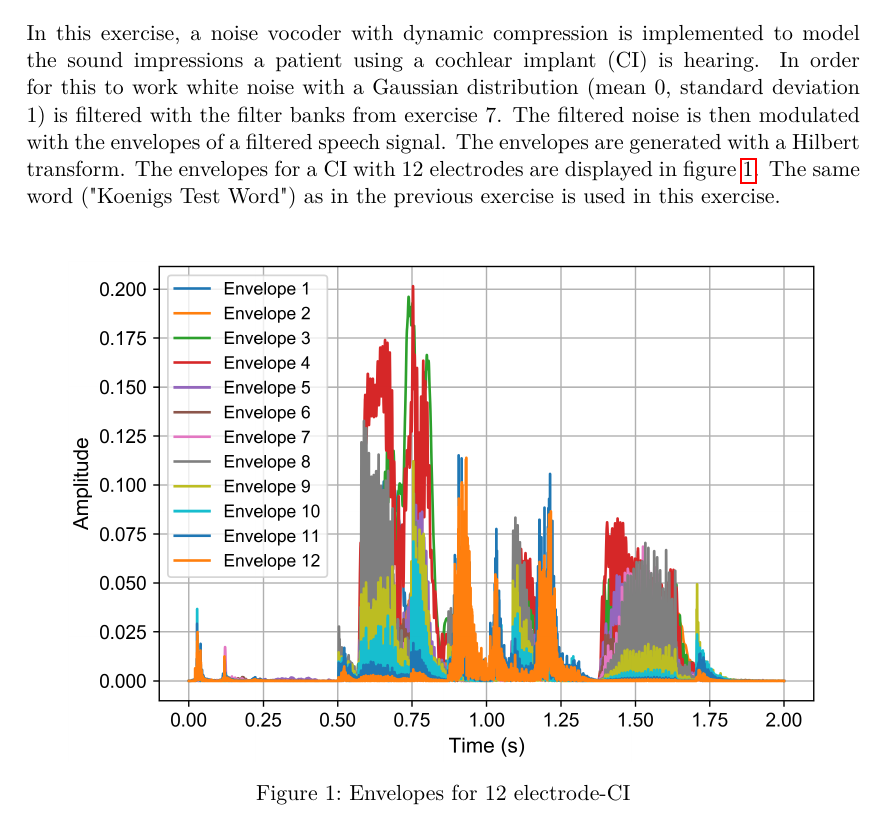
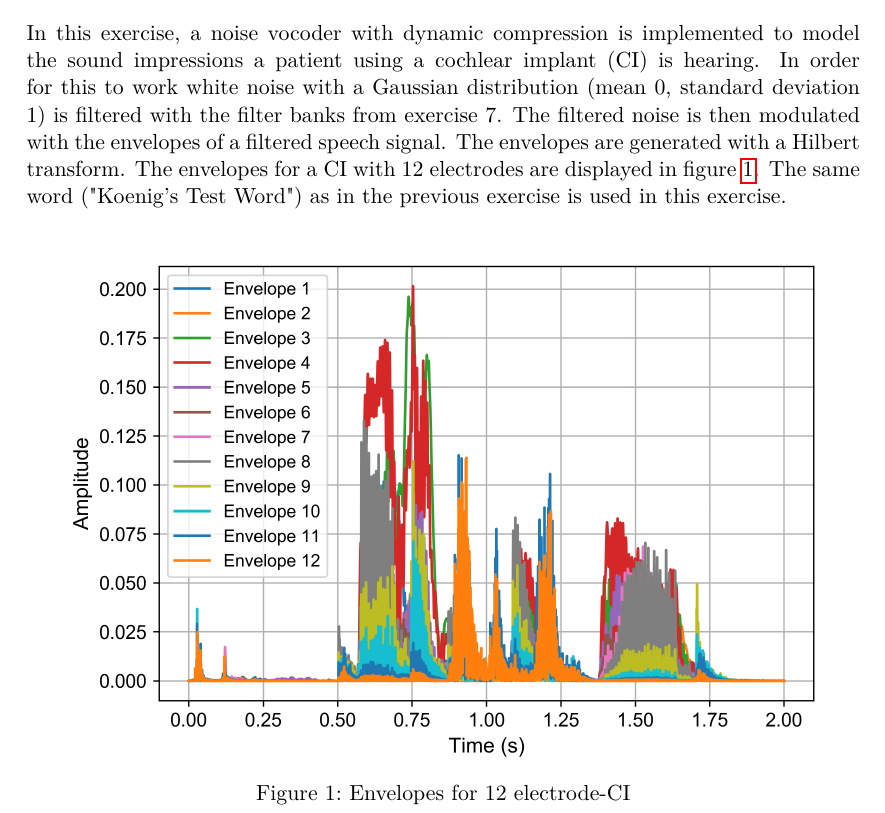
Before and after one commit to axkoenig/neuroprosthetics, a LaTeX problem sheet (exercise_8/exercise_8.tex): part of page 1 of 6, cut so that both start at the same text. Compiled offline with pdfLaTeX.

Commit message:
Fix typo in report 8

```diff
--- a/exercise_8/exercise_8.tex
+++ b/exercise_8/exercise_8.tex
@@ -22,7 +22,7 @@
 
 \section{Noise Vocoder with Dynamic Compression}
 
-In this exercise, a noise vocoder with dynamic compression is implemented to model the sound impressions a patient using a cochlear implant (CI) is hearing. In order for this to work white noise with a Gaussian distribution (mean 0, standard deviation 1) is filtered with the filter banks from exercise 7. The filtered noise is then modulated with the envelopes of a filtered speech signal. The envelopes are generated with a Hilbert transform. The envelopes for a CI with 12 electrodes are displayed in figure \ref{fig:envelopes}. The same word ("Koenigs Test Word") as in the previous exercise is used in this exercise.
+In this exercise, a noise vocoder with dynamic compression is implemented to model the sound impressions a patient using a cochlear implant (CI) is hearing. In order for this to work white noise with a Gaussian distribution (mean 0, standard deviation 1) is filtered with the filter banks from exercise 7. The filtered noise is then modulated with the envelopes of a filtered speech signal. The envelopes are generated with a Hilbert transform. The envelopes for a CI with 12 electrodes are displayed in figure \ref{fig:envelopes}. The same word ("Koenig's Test Word") as in the previous exercise is used in this exercise.
 
 \begin{figure}[h]
 	\vspace{0.5cm}
```
Also changed, not shown: 1 other file.
